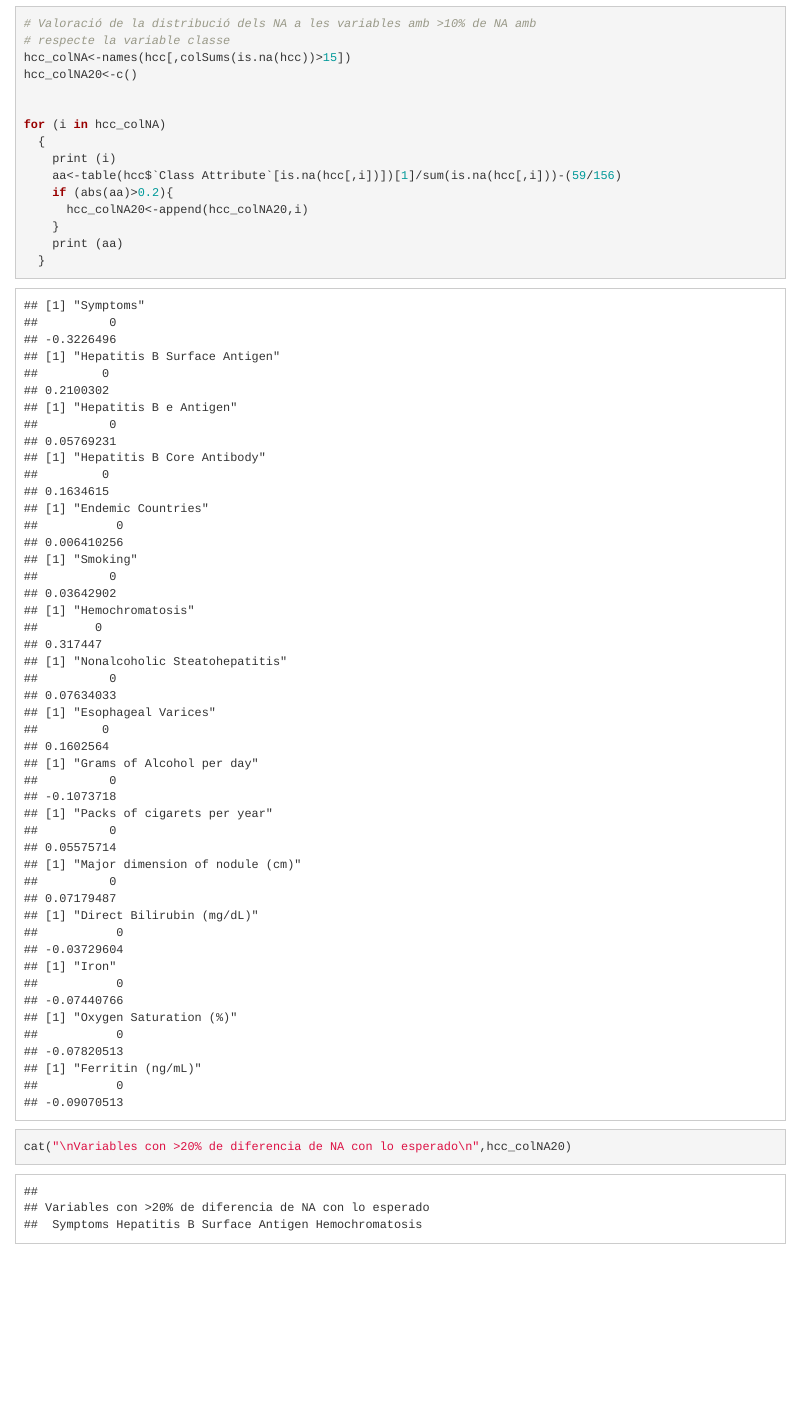
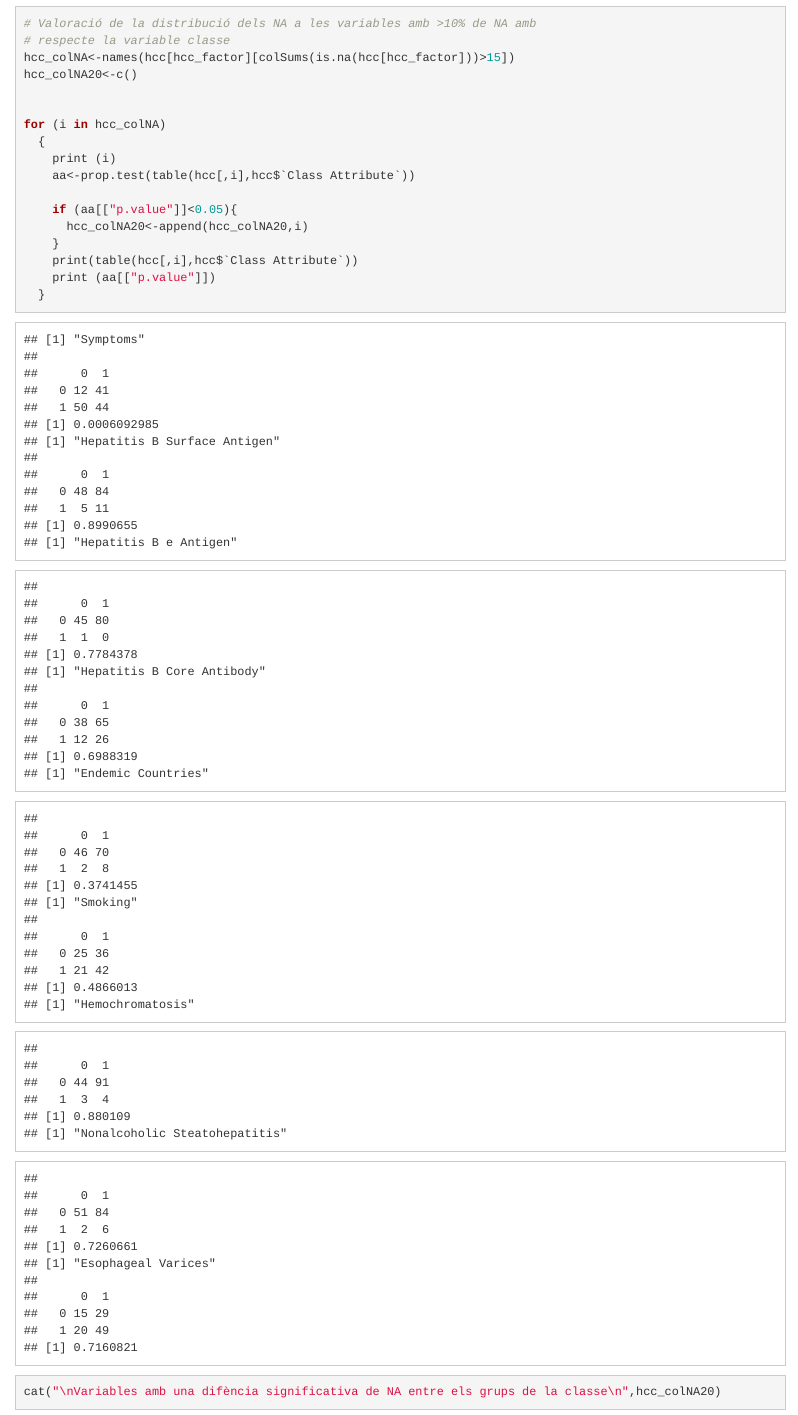
Before and after one commit to dleiva29/UOC_Tipologia_Cleaning, an R Markdown document (HCC.Rmd): the page in a window 1100 px wide, from 7710 px down. Rendered offline with R 4.5, knitr and Pandoc, with nearby package versions; some code elsewhere in the file could not run offline.

Commit message:
Update HCC.Rmd

````diff
--- a/HCC.Rmd
+++ b/HCC.Rmd
@@ -247,20 +247,22 @@ Estudiant la distribució dels valors desconeguts per variable veiem que només
 ```{r message= FALSE, warning=FALSE}
 # Valoració de la distribució dels NA a les variables amb >10% de NA amb
 # respecte la variable classe
-hcc_colNA<-names(hcc[,colSums(is.na(hcc))>15])
+hcc_colNA<-names(hcc[hcc_factor][colSums(is.na(hcc[hcc_factor]))>15])
 hcc_colNA20<-c()
 
 
 for (i in hcc_colNA)
   {
     print (i)
-    aa<-table(hcc$`Class Attribute`[is.na(hcc[,i])])[1]/sum(is.na(hcc[,i]))-(59/156)
-    if (abs(aa)>0.2){
+    aa<-prop.test(table(hcc[,i],hcc$`Class Attribute`))
+
+    if (aa[["p.value"]]<0.05){
       hcc_colNA20<-append(hcc_colNA20,i)
     }
-    print (aa)
+    print(table(hcc[,i],hcc$`Class Attribute`))
+    print (aa[["p.value"]])
   }
 
-cat("\nVariables con >20% de diferencia de NA con lo esperado\n",hcc_colNA20)
+cat("\nVariables amb una difència significativa de NA entre els grups de la classe\n",hcc_colNA20)
 
 ```
````
